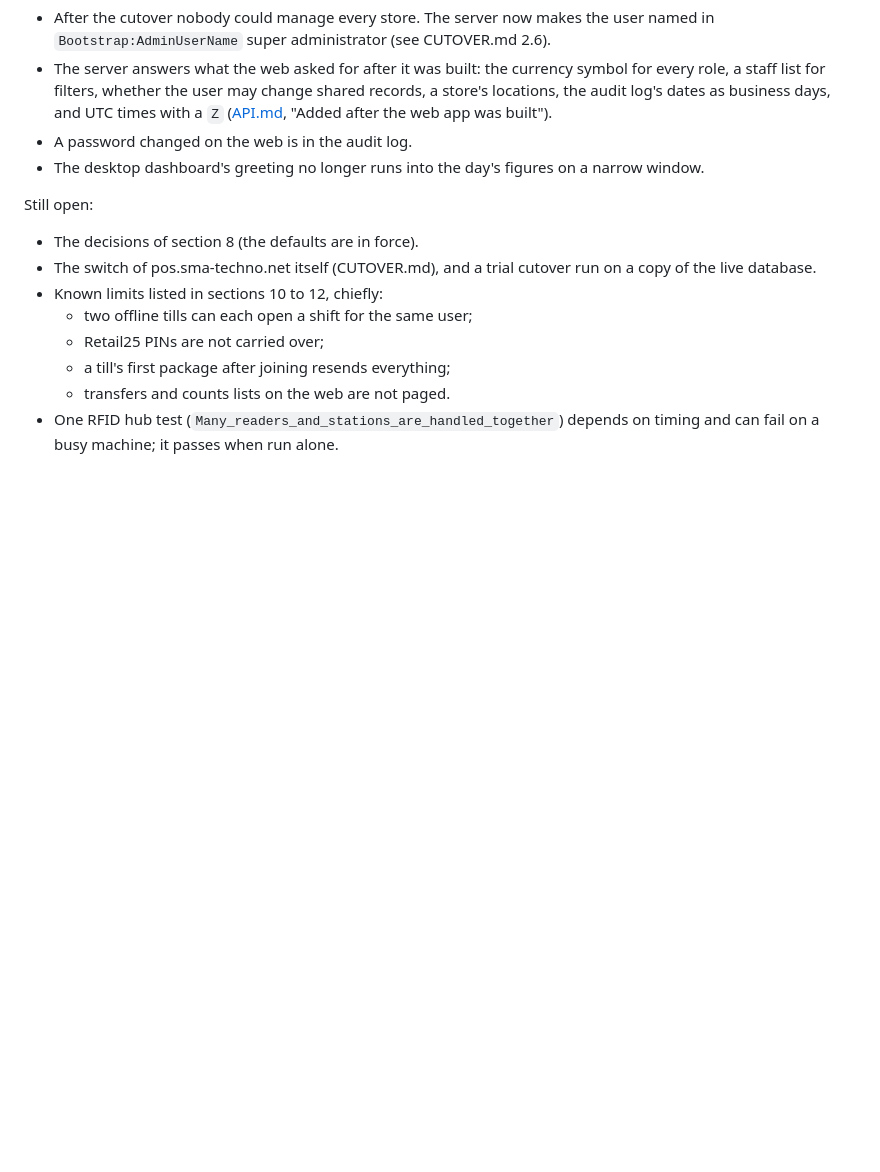
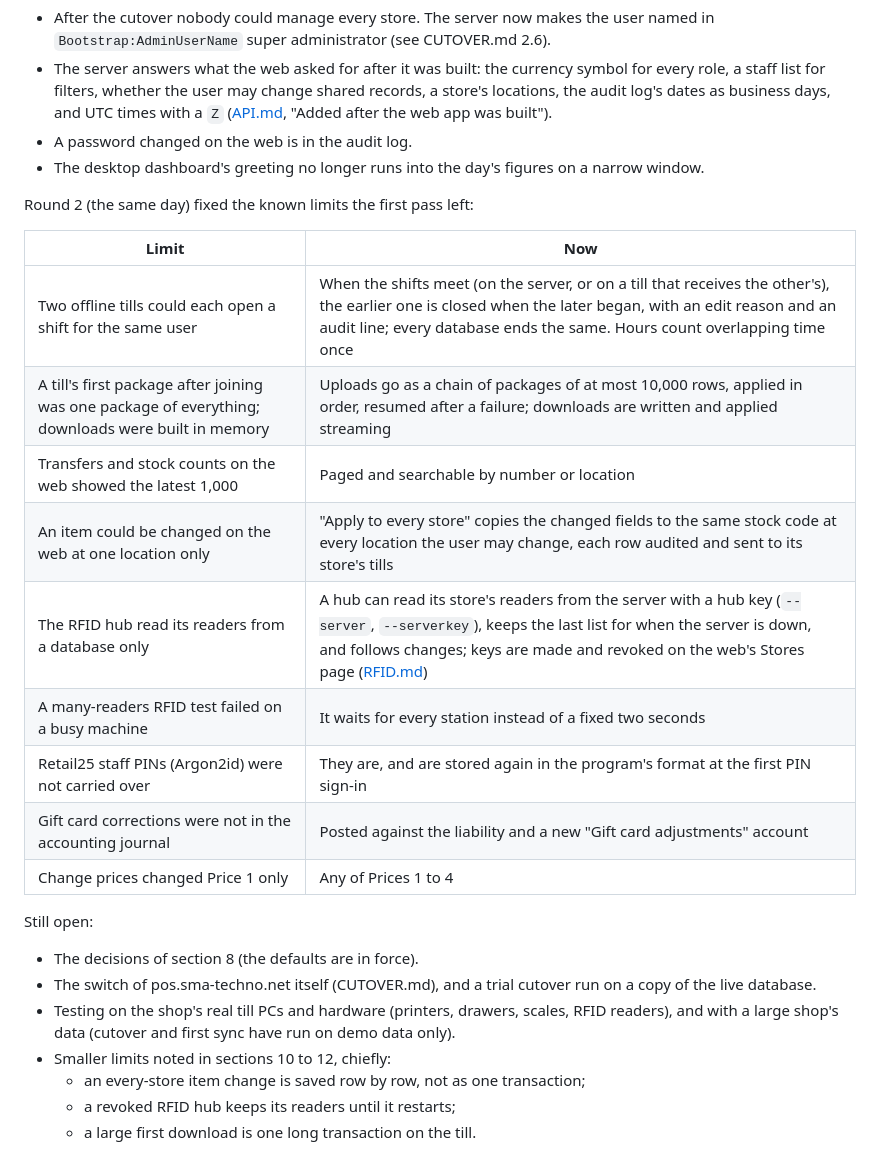
Before and after one commit to Hamadullah09/SMA-RETAIL25, a Markdown page: docs/WEB_INTEGRATION_PLAN.md, the part around the change. GitHub-like rendering; blank space fills up the shorter version.

Commit message:
The plan lists what round 2 fixed and what is still open
Section 15 now has a table of the limits the first pass left and how each works now (offline
shifts of one user, bounded packages, paged transfers and counts, changing an item at every
store, an RFID hub reading from the server, the steady many-readers test, Retail25 PINs, gift
card corrections in the journal, all four prices in Change prices), and a shorter list of what
is still open.

Co-Authored-By: Claude Opus 5.5 <noreply@anthropic.com>

```diff
--- a/docs/WEB_INTEGRATION_PLAN.md
+++ b/docs/WEB_INTEGRATION_PLAN.md
@@ -450,14 +450,27 @@ Added while putting the phases together:
 - A password changed on the web is in the audit log.
 - The desktop dashboard's greeting no longer runs into the day's figures on a narrow window.
 
+Round 2 (the same day) fixed the known limits the first pass left:
+
+| Limit | Now |
+|---|---|
+| Two offline tills could each open a shift for the same user | When the shifts meet (on the server, or on a till that receives the other's), the earlier one is closed when the later began, with an edit reason and an audit line; every database ends the same. Hours count overlapping time once |
+| A till's first package after joining was one package of everything; downloads were built in memory | Uploads go as a chain of packages of at most 10,000 rows, applied in order, resumed after a failure; downloads are written and applied streaming |
+| Transfers and stock counts on the web showed the latest 1,000 | Paged and searchable by number or location |
+| An item could be changed on the web at one location only | "Apply to every store" copies the changed fields to the same stock code at every location the user may change, each row audited and sent to its store's tills |
+| The RFID hub read its readers from a database only | A hub can read its store's readers from the server with a hub key (`--server`, `--serverkey`), keeps the last list for when the server is down, and follows changes; keys are made and revoked on the web's Stores page ([RFID.md](RFID.md)) |
+| A many-readers RFID test failed on a busy machine | It waits for every station instead of a fixed two seconds |
+| Retail25 staff PINs (Argon2id) were not carried over | They are, and are stored again in the program's format at the first PIN sign-in |
+| Gift card corrections were not in the accounting journal | Posted against the liability and a new "Gift card adjustments" account |
+| Change prices changed Price 1 only | Any of Prices 1 to 4 |
+
 Still open:
 
 - The decisions of section 8 (the defaults are in force).
 - The switch of pos.sma-techno.net itself (CUTOVER.md), and a trial cutover run on a copy of the live database.
-- Known limits listed in sections 10 to 12, chiefly:
-  - two offline tills can each open a shift for the same user;
-  - Retail25 PINs are not carried over;
-  - a till's first package after joining resends everything;
-  - transfers and counts lists on the web are not paged.
-- One RFID hub test (`Many_readers_and_stations_are_handled_together`) depends on timing and can fail on a busy machine;
-  it passes when run alone.
+- Testing on the shop's real till PCs and hardware (printers, drawers, scales, RFID readers), and with a large shop's
+  data (cutover and first sync have run on demo data only).
+- Smaller limits noted in sections 10 to 12, chiefly:
+  - an every-store item change is saved row by row, not as one transaction;
+  - a revoked RFID hub keeps its readers until it restarts;
+  - a large first download is one long transaction on the till.
```
